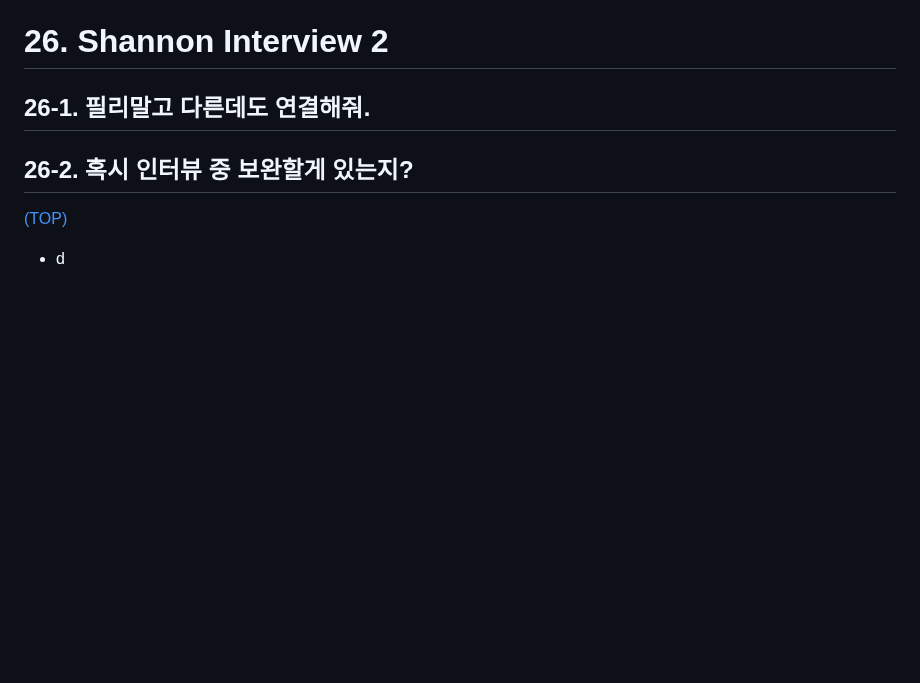
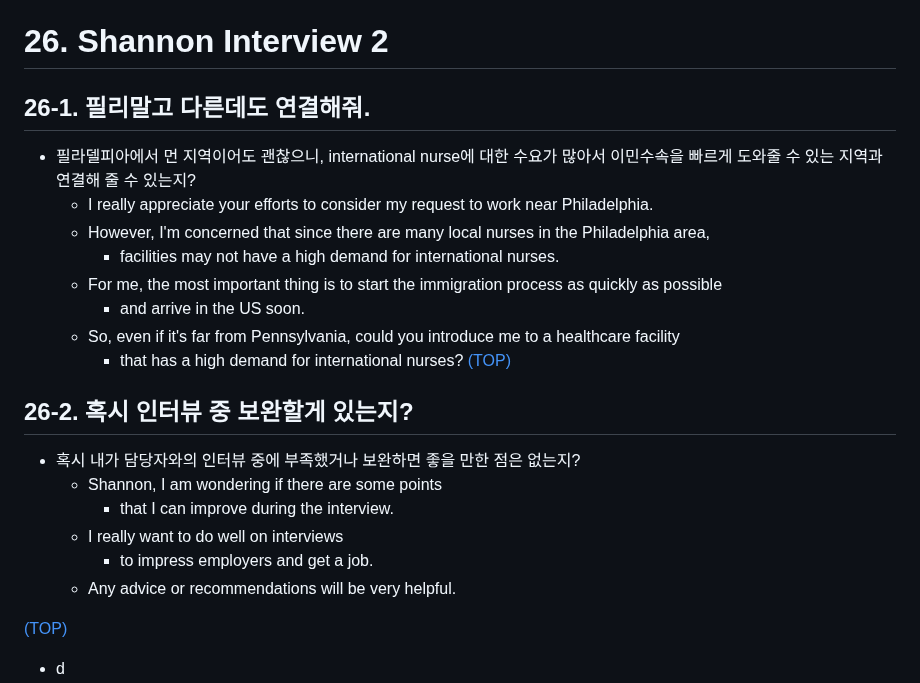
Before and after one commit to JoonHyeok-hozy-Kim/upenn_mcit, a Markdown page: ajiv_mk2.md, the part around the change. Rendered like a GitHub page; blank space fills up the shorter version.

Commit message:
240827 covered with galbook4 :

```diff
--- a/ajiv_mk2.md
+++ b/ajiv_mk2.md
@@ -601,9 +601,24 @@ for the regular and long-term treatment.
 
 # 26. Shannon Interview 2
 ## 26-1. 필리말고 다른데도 연결해줘.
+- 필라델피아에서 먼 지역이어도 괜찮으니, international nurse에 대한 수요가 많아서 이민수속을 빠르게 도와줄 수 있는 지역과 연결해 줄 수 있는지?
+  - I really appreciate your efforts to consider my request to work near Philadelphia.
+  - However, I'm concerned that since there are many local nurses in the Philadelphia area,
+    - facilities may not have a high demand for international nurses.
+  - For me, the most important thing is to start the immigration process as quickly as possible
+    - and arrive in the US soon.
+  - So, even if it's far from Pennsylvania, could you introduce me to a healthcare facility
+    - that has a high demand for international nurses? [(TOP)](#list-of-contents)
 
 
 ## 26-2. 혹시 인터뷰 중 보완할게 있는지?
+- 혹시 내가 담당자와의 인터뷰 중에 부족했거나 보완하면 좋을 만한 점은 없는지?
+  - Shannon, I am wondering if there are some points
+    - that I can improve during the interview.
+  - I really want to do well on interviews
+    - to impress employers and get a job.
+  - Any advice or recommendations will be very helpful.
+
 
 
 [(TOP)](#list-of-contents)
```
